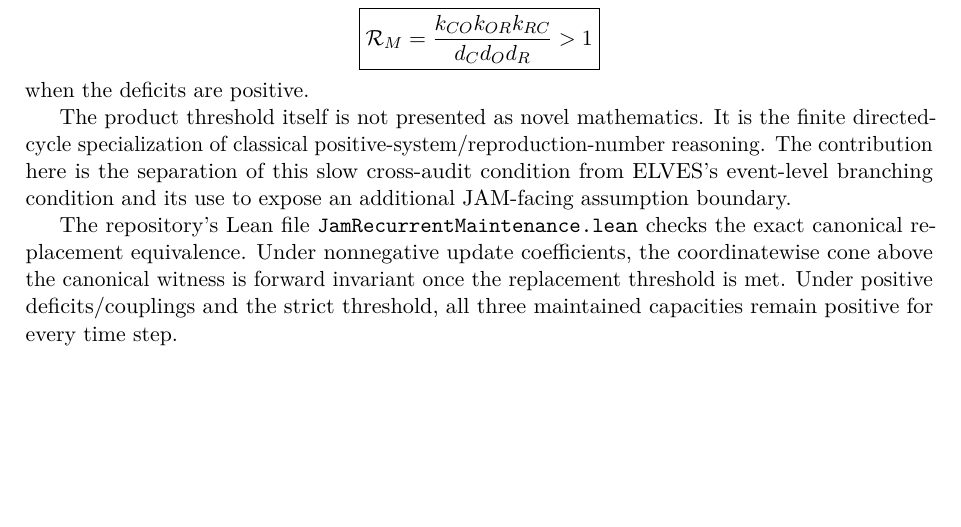
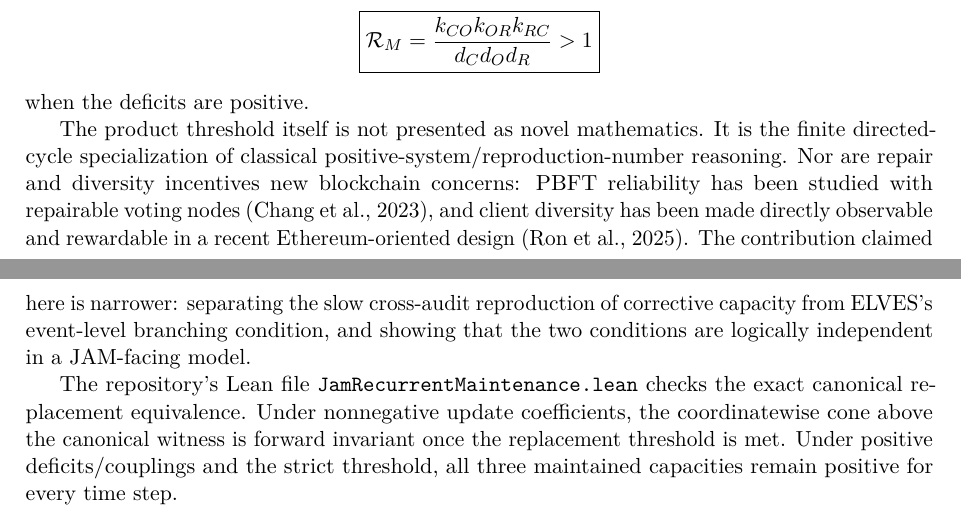
Before and after one commit to albertjanvanhoek/Distributed-Commons-Control, a LaTeX paper (papers/correlated-honest-failure/main.tex, which reads papers/correlated-honest-failure/sections/08_recurrent_maintenance.tex): part of page 17 of 20 before the commit and two parts of pages 17 and 18 of 21 after it, the two joined at a grey line, cut so that both start at the same text, the shorter picture padded with empty space. Compiled offline with pdfLaTeX.

Commit message:
Calibrate recurrent maintenance result against adjacent prior art

```diff
--- a/papers/correlated-honest-failure/sections/08_recurrent_maintenance.tex
+++ b/papers/correlated-honest-failure/sections/08_recurrent_maintenance.tex
@@ -56,7 +56,7 @@ The strict slow-maintenance condition is therefore
 \]
 when the deficits are positive.
 
-The product threshold itself is not presented as novel mathematics.  It is the finite directed-cycle specialization of classical positive-system/reproduction-number reasoning.  The contribution here is the separation of this slow cross-audit condition from ELVES's event-level branching condition and its use to expose an additional JAM-facing assumption boundary.
+The product threshold itself is not presented as novel mathematics.  It is the finite directed-cycle specialization of classical positive-system/reproduction-number reasoning.  Nor are repair and diversity incentives new blockchain concerns: PBFT reliability has been studied with repairable voting nodes \citep{chang2023repairable}, and client diversity has been made directly observable and rewardable in a recent Ethereum-oriented design \citep{ron2025diversity}.  The contribution claimed here is narrower: separating the slow cross-audit reproduction of corrective capacity from ELVES's event-level branching condition, and showing that the two conditions are logically independent in a JAM-facing model.
 
 The repository's Lean file \texttt{JamRecurrentMaintenance.lean} checks the exact canonical replacement equivalence.  Under nonnegative update coefficients, the coordinatewise cone above the canonical witness is forward invariant once the replacement threshold is met.  Under positive deficits/couplings and the strict threshold, all three maintained capacities remain positive for every time step.
 
```
